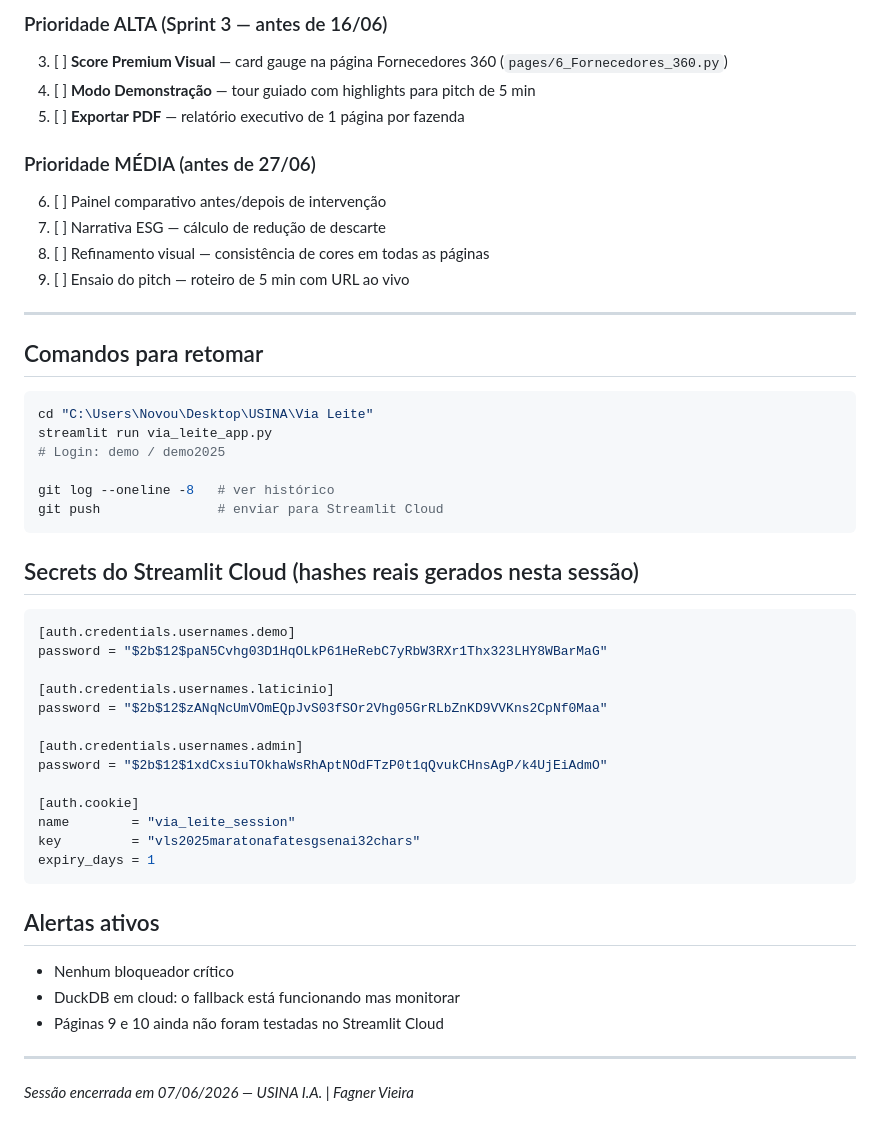
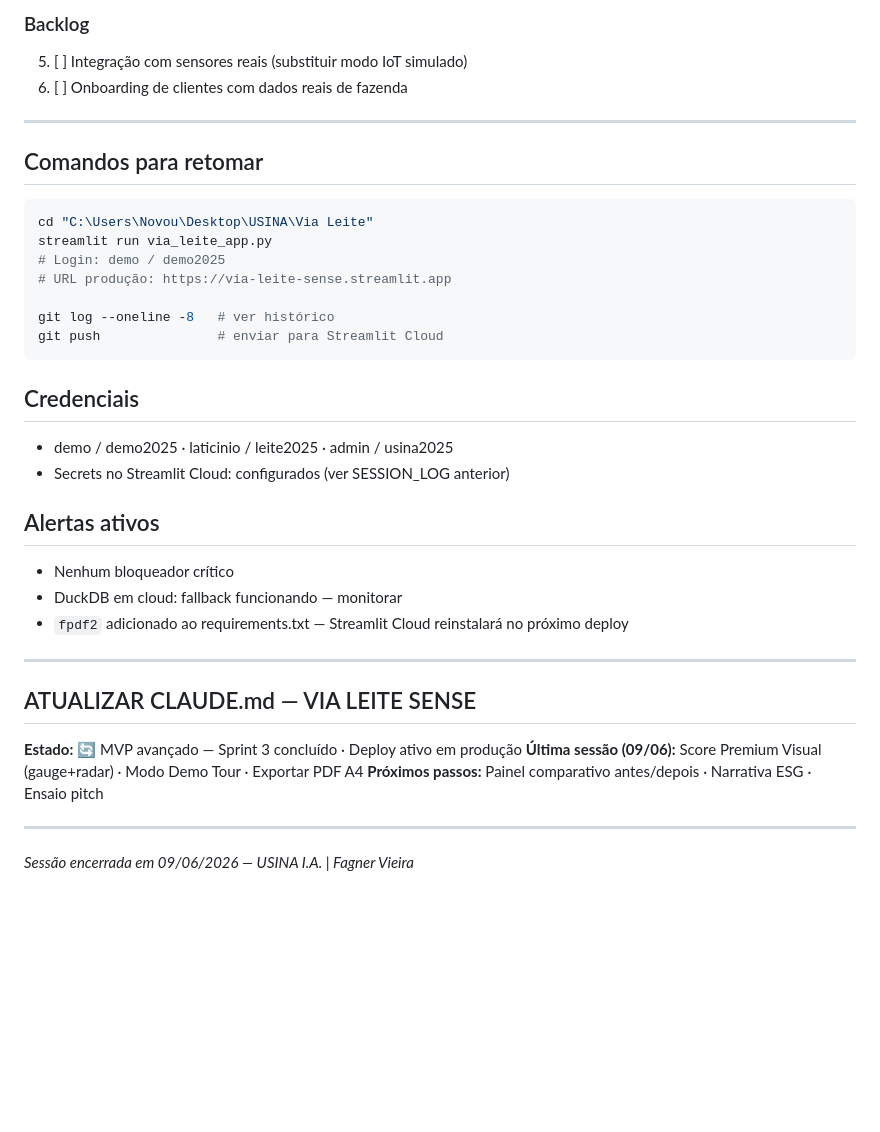
Before and after one commit to usinaconsultoriaeminteligencia/via-leite-sense, a Markdown page: SESSION_LOG.md, the part around one of its changes. GitHub-like rendering; blank space fills up the shorter version.

````diff
--- a/SESSION_LOG.md
+++ b/SESSION_LOG.md
@@ -68,14 +57,7 @@ Projeto deployado e funcional em produção. Sprint 1 e Sprint 2 concluídos.
 
-### Prioridade ALTA (Sprint 3 — antes de 16/06)
-3. [ ] **Score Premium Visual** — card gauge na página Fornecedores 360 (`pages/6_Fornecedores_360.py`)
-4. [ ] **Modo Demonstração** — tour guiado com highlights para pitch de 5 min
-5. [ ] **Exportar PDF** — relatório executivo de 1 página por fazenda
-
-### Prioridade MÉDIA (antes de 27/06)
-6. [ ] Painel comparativo antes/depois de intervenção
-7. [ ] Narrativa ESG — cálculo de redução de descarte
-8. [ ] Refinamento visual — consistência de cores em todas as páginas
-9. [ ] Ensaio do pitch — roteiro de 5 min com URL ao vivo
+### Backlog
+5. [ ] Integração com sensores reais (substituir modo IoT simulado)
+6. [ ] Onboarding de clientes com dados reais de fazenda
 
 ---
 
@@ -84,32 +66,27 @@ Projeto deployado e funcional em produção. Sprint 1 e Sprint 2 concluídos.
 cd "C:\Users\Novou\Desktop\USINA\Via Leite"
 streamlit run via_leite_app.py
 # Login: demo / demo2025
+# URL produção: https://via-leite-sense.streamlit.app
 
 git log --oneline -8   # ver histórico
 git push               # enviar para Streamlit Cloud
 ```
 
-## Secrets do Streamlit Cloud (hashes reais gerados nesta sessão)
-```toml
-[auth.credentials.usernames.demo]
-password = "$2b$12$paN5Cvhg03D1HqOLkP61HeRebC7yRbW3RXr1Thx323LHY8WBarMaG"
-
-[auth.credentials.usernames.laticinio]
-password = "$2b$12$zANqNcUmVOmEQpJvS03fSOr2Vhg05GrRLbZnKD9VVKns2CpNf0Maa"
-
-[auth.credentials.usernames.admin]
-password = "$2b$12$1xdCxsiuTOkhaWsRhAptNOdFTzP0t1qQvukCHnsAgP/k4UjEiAdmO"
-
-[auth.cookie]
-name        = "via_leite_session"
-key         = "vls2025maratonafatesgsenai32chars"
-expiry_days = 1
-```
+## Credenciais
+- demo / demo2025 · laticinio / leite2025 · admin / usina2025
+- Secrets no Streamlit Cloud: configurados (ver SESSION_LOG anterior)
 
 ## Alertas ativos
 - Nenhum bloqueador crítico
-- DuckDB em cloud: o fallback está funcionando mas monitorar
-- Páginas 9 e 10 ainda não foram testadas no Streamlit Cloud
+- DuckDB em cloud: fallback funcionando — monitorar
+- `fpdf2` adicionado ao requirements.txt — Streamlit Cloud reinstalará no próximo deploy
 
 ---
-*Sessão encerrada em 07/06/2026 — USINA I.A. | Fagner Vieira*
+
+## ATUALIZAR CLAUDE.md — VIA LEITE SENSE
+**Estado:** 🔄 MVP avançado — Sprint 3 concluído · Deploy ativo em produção
+**Última sessão (09/06):** Score Premium Visual (gauge+radar) · Modo Demo Tour · Exportar PDF A4
+**Próximos passos:** Painel comparativo antes/depois · Narrativa ESG · Ensaio pitch
+
+---
+*Sessão encerrada em 09/06/2026 — USINA I.A. | Fagner Vieira*
````
Also changed, not shown: other parts of SESSION_LOG.md (+37 -48 lines).
